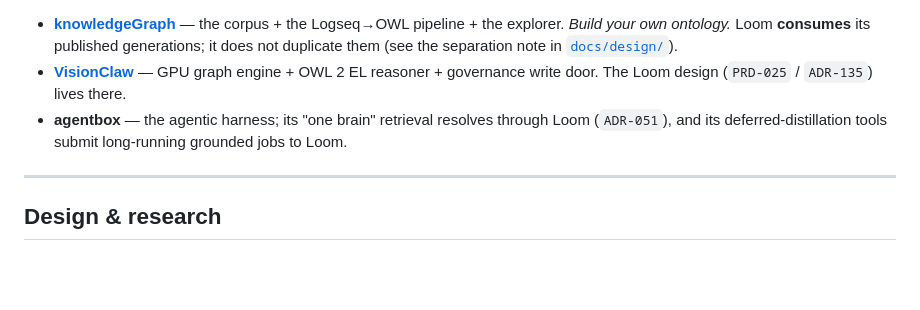
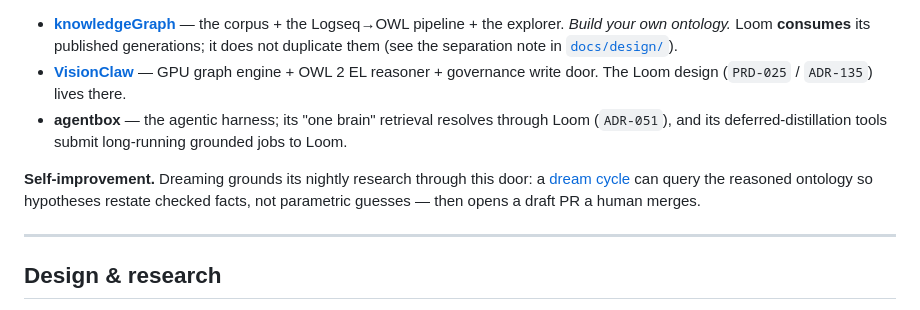
Before and after one commit to DreamLab-AI/loom, a Markdown page: README.md, the part around the change. GitHub-like rendering; blank space fills up the shorter version.

Commit message:
docs(readme): name the nightly dream loop as a Loom consumer
Co-Authored-By: jjohare <github@thedreamlab.uk>

```diff
--- a/README.md
+++ b/README.md
@@ -233,6 +233,8 @@ knowledgeGraph  ──publishes──▶  a corpus GENERATION (OWL + reasoned cl
 - **agentbox** — the agentic harness; its "one brain" retrieval resolves through Loom
   (`ADR-051`), and its deferred-distillation tools submit long-running grounded jobs to Loom.
 
+**Self-improvement.** Dreaming grounds its nightly research through this door: a [dream cycle](https://github.com/DreamLab-AI/dream-engine) can query the reasoned ontology so hypotheses restate checked facts, not parametric guesses — then opens a draft PR a human merges.
+
 ---
 
 ## Design & research
```
